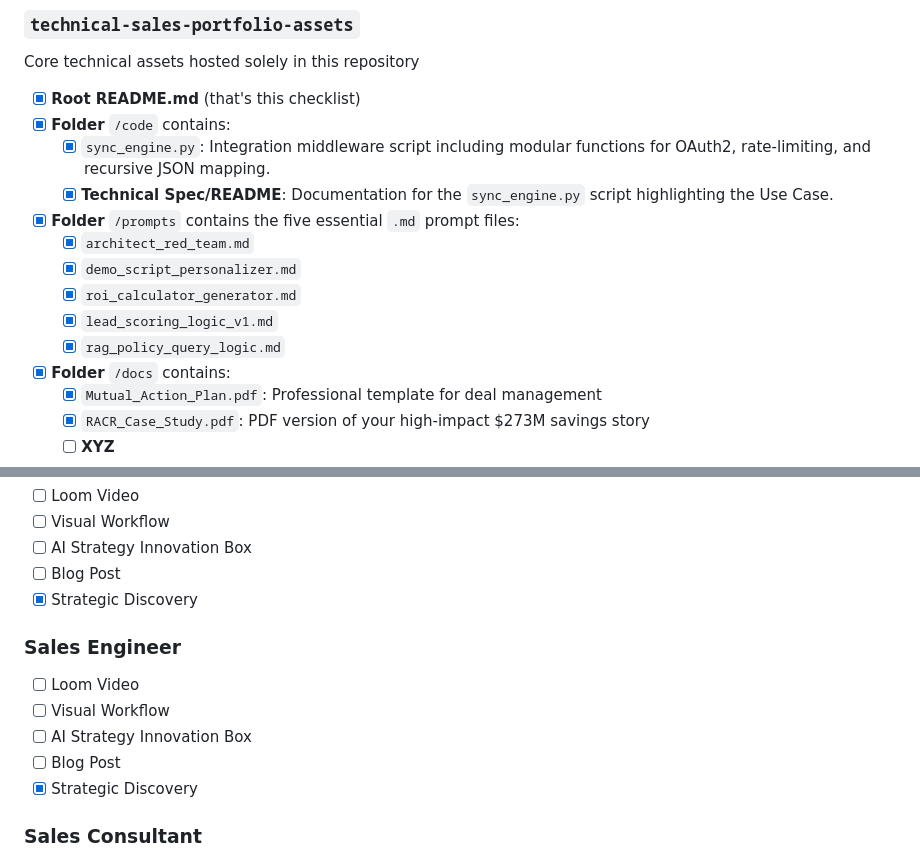
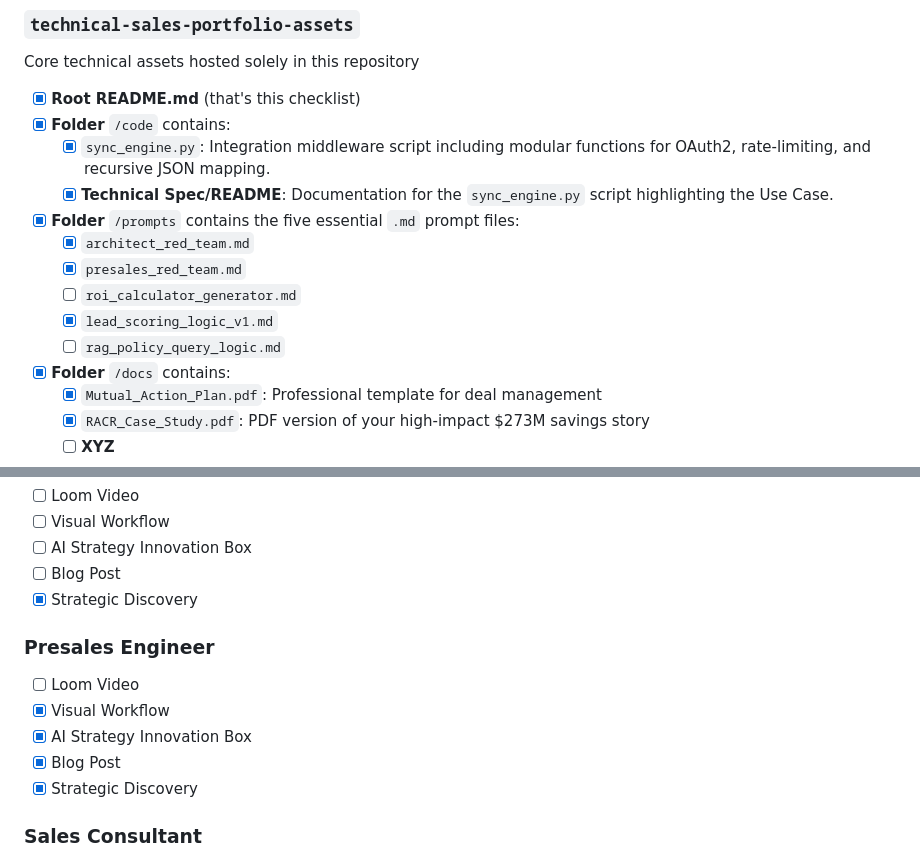
Before and after one commit to RheondaO/randomreposo, a Markdown page: README.md, 2 parts joined by grey strips. Rendered like a GitHub page.

Commit message:
Revise prompt files and update role titles in README
Updated the README to reflect changes in prompt files and roles.

```diff
--- a/README.md
+++ b/README.md
@@ -19,10 +19,10 @@ Core technical assets hosted solely in this repository
  	- [x] **Technical Spec/README**: Documentation for the `sync_engine.py` script highlighting the Use Case.
 - [x] **Folder** `/prompts` contains the five essential `.md` prompt files:
 	- [x] `architect_red_team.md`
-	- [x] `demo_script_personalizer.md`
-	- [x] `roi_calculator_generator.md`
+	- [x] `presales_red_team.md`
+	- [ ] `roi_calculator_generator.md`
 	- [x] `lead_scoring_logic_v1.md`
-	- [x] `rag_policy_query_logic.md`
+	- [ ] `rag_policy_query_logic.md`
 
 - [x] **Folder** `/docs` contains:
  	- [x] `Mutual_Action_Plan.pdf`: Professional template for deal management
@@ -44,11 +44,11 @@ Each role page follows a standardized 5-section sequence to demonstrate my *Muta
 - [ ] Blog Post
 - [x] Strategic Discovery
 
-### Sales Engineer
+### Presales Engineer
 - [ ] Loom Video
-- [ ] Visual Workflow
-- [ ] AI Strategy Innovation Box
-- [ ] Blog Post
+- [x] Visual Workflow
+- [x] AI Strategy Innovation Box
+- [x] Blog Post
 - [x] Strategic Discovery
 
 ### Sales Consultant
```
